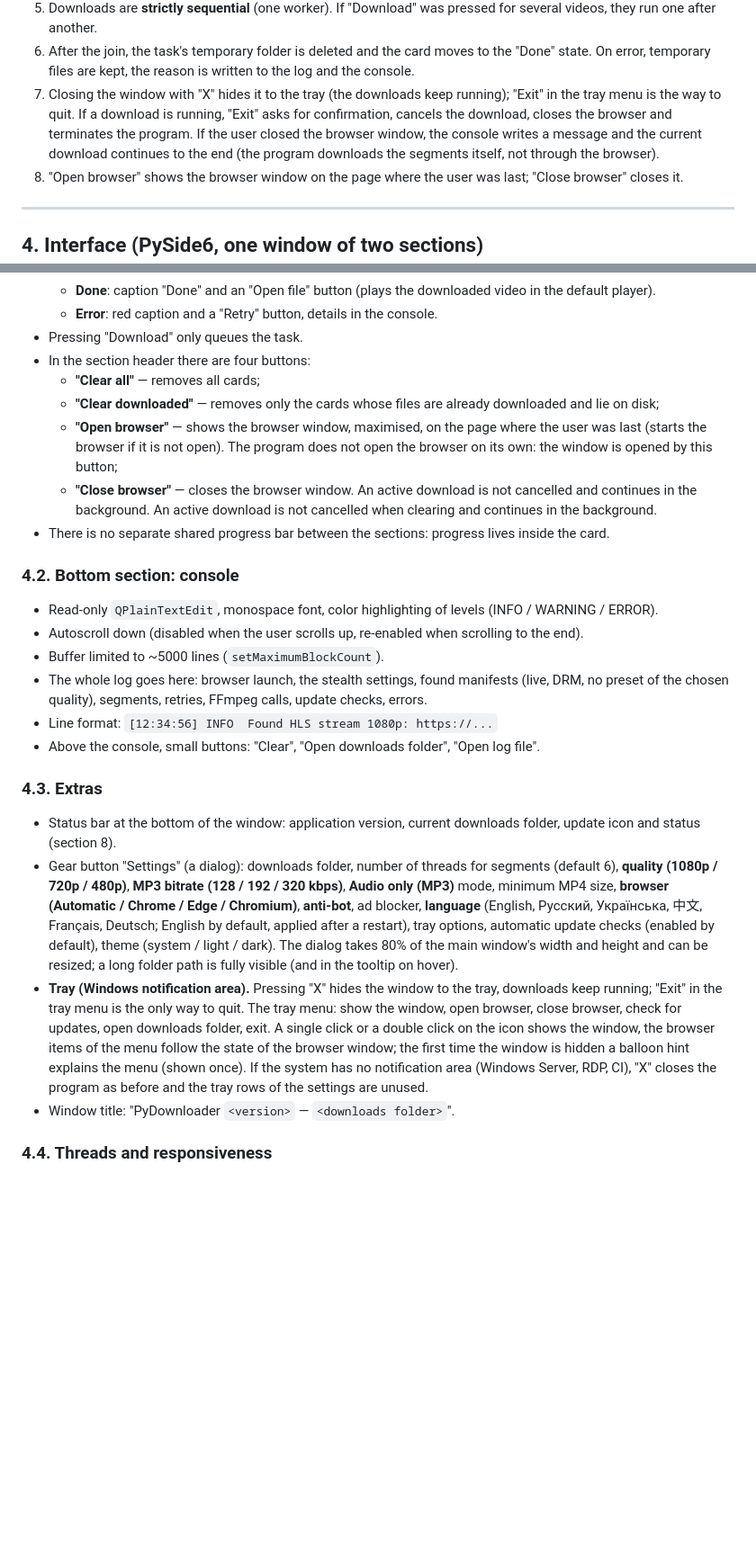
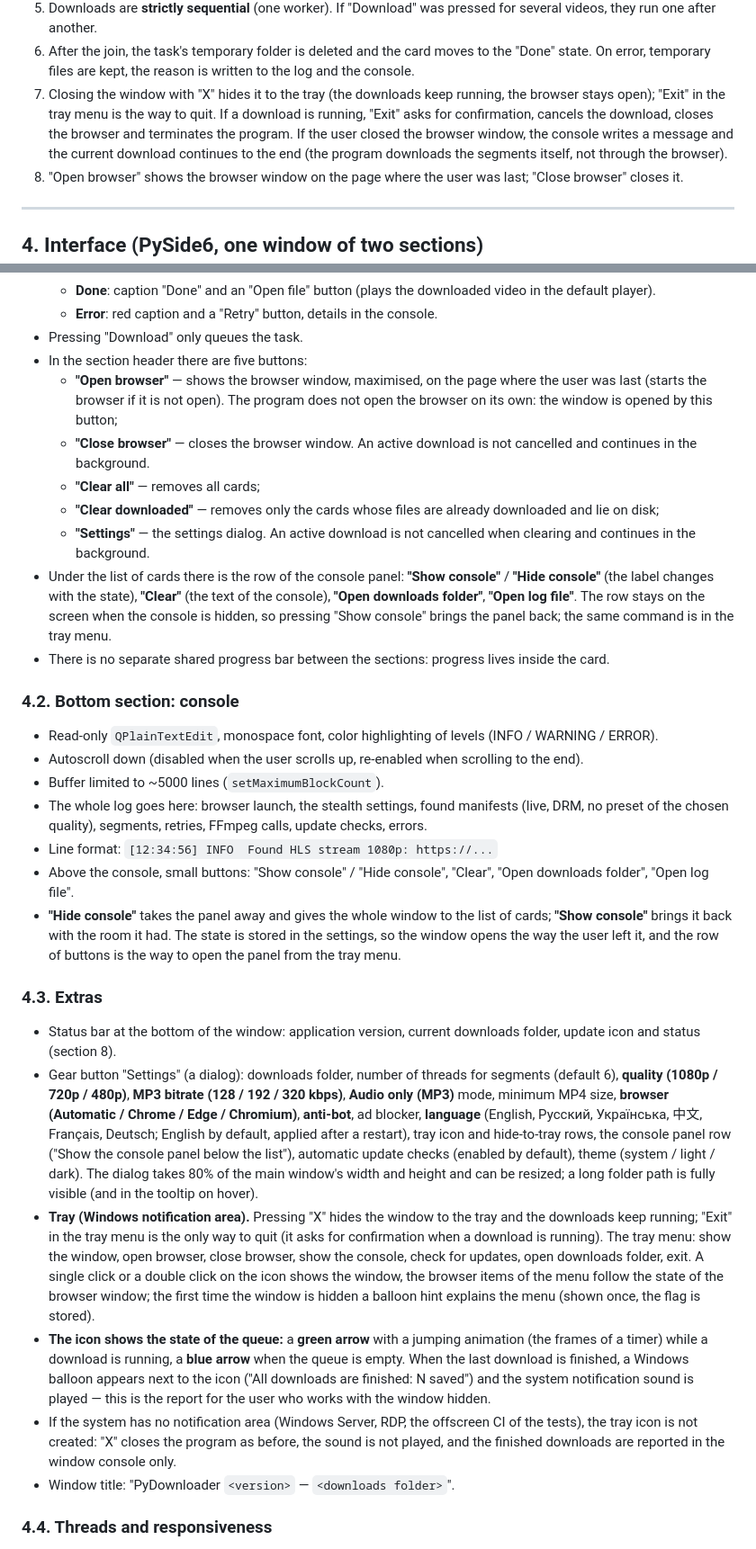
Before and after one commit to flynet/pyDownloader, a Markdown page: docs/TZ_HLS_Grabber_Python.md, 2 parts joined by grey strips. Shown at 90% size. Rendered like a GitHub page; blank space fills up the shorter version.

```diff
--- a/docs/TZ_HLS_Grabber_Python.md
+++ b/docs/TZ_HLS_Grabber_Python.md
@@ -75,12 +78,12 @@ FairPlay) is not supported: such videos are skipped.
 6. After the join, the task's temporary folder is deleted and the card moves to
    the "Done" state. On error, temporary files are kept, the reason is written
    to the log and the console.
-7. Closing the window with "X" hides it to the tray (the downloads keep running);
-   "Exit" in the tray menu is the way to quit. If a download is running, "Exit"
-   asks for confirmation, cancels the download, closes the browser and
-   terminates the program. If the user closed the browser window, the console
-   writes a message and the current download continues to the end (the program
-   downloads the segments itself, not through the browser).
+7. Closing the window with "X" hides it to the tray (the downloads keep running,
+   the browser stays open); "Exit" in the tray menu is the way to quit. If a
+   download is running, "Exit" asks for confirmation, cancels the download,
+   closes the browser and terminates the program. If the user closed the browser
+   window, the console writes a message and the current download continues to the
+   end (the program downloads the segments itself, not through the browser).
 8. "Open browser" shows the browser window on the page where the user was last;
    "Close browser" closes it.
 
@@ -118,17 +121,23 @@ window size 900×600, size and position are remembered.
     video in the default player).
   - **Error**: red caption and a "Retry" button, details in the console.
 - Pressing "Download" only queues the task.
-- In the section header there are four buttons:
-  - **"Clear all"** — removes all cards;
-  - **"Clear downloaded"** — removes only the cards whose files are already
-    downloaded and lie on disk;
+- In the section header there are five buttons:
   - **"Open browser"** — shows the browser window, maximised, on the page where
     the user was last (starts the browser if it is not open). The program does
     not open the browser on its own: the window is opened by this button;
   - **"Close browser"** — closes the browser window. An active download is not
     cancelled and continues in the background.
+  - **"Clear all"** — removes all cards;
+  - **"Clear downloaded"** — removes only the cards whose files are already
+    downloaded and lie on disk;
+  - **"Settings"** — the settings dialog.
   An active download is not cancelled when clearing and continues in the
   background.
+- Under the list of cards there is the row of the console panel: **"Show
+  console"** / **"Hide console"** (the label changes with the state), **"Clear"**
+  (the text of the console), **"Open downloads folder"**, **"Open log file"**.
+  The row stays on the screen when the console is hidden, so pressing "Show
+  console" brings the panel back; the same command is in the tray menu.
 - There is no separate shared progress bar between the sections: progress lives
   inside the card.
 
@@ -143,8 +152,12 @@ window size 900×600, size and position are remembered.
   (live, DRM, no preset of the chosen quality), segments, retries, FFmpeg
   calls, update checks, errors.
 - Line format: `[12:34:56] INFO  Found HLS stream 1080p: https://...`
-- Above the console, small buttons: "Clear", "Open downloads folder", "Open log
-  file".
+- Above the console, small buttons: "Show console" / "Hide console", "Clear",
+  "Open downloads folder", "Open log file".
+- **"Hide console"** takes the panel away and gives the whole window to the list
+  of cards; **"Show console"** brings it back with the room it had. The state is
+  stored in the settings, so the window opens the way the user left it, and the
+  row of buttons is the way to open the panel from the tray menu.
 
 ### 4.3. Extras
 
@@ -155,19 +168,30 @@ window size 900×600, size and position are remembered.
   (128 / 192 / 320 kbps)**, **Audio only (MP3)** mode, minimum MP4 size,
   **browser (Automatic / Chrome / Edge / Chromium)**, **anti-bot**, ad blocker,
   **language** (English, Русский, Українська, 中文, Français, Deutsch; English
-  by default, applied after a restart), tray options, automatic update checks
+  by default, applied after a restart), tray icon and hide-to-tray rows, the
+  console panel row ("Show the console panel below the list"), automatic update
+  checks
   (enabled by default), theme (system / light / dark). The dialog takes 80% of
   the main window's width and height and can be resized; a long folder path is
   fully visible (and in the tooltip on hover).
-- **Tray (Windows notification area).** Pressing "X" hides the window to the
-  tray, downloads keep running; "Exit" in the tray menu is the only way to
-  quit. The tray menu: show the window, open browser, close browser, check for
-  updates, open downloads folder, exit. A single click or a double click on the
-  icon shows the window, the browser items of the menu follow the state of the
-  browser window; the first time the window is hidden a balloon hint explains
-  the menu (shown once). If the system has no notification area (Windows
-  Server, RDP, CI), "X" closes the program as before and the tray rows of the
-  settings are unused.
+- **Tray (Windows notification area).** Pressing "X" hides the window to the tray
+  and the downloads keep running; "Exit" in the tray menu is the only way to
+  quit (it asks for confirmation when a download is running). The tray menu: show
+  the window, open browser, close browser, show the console, check for updates,
+  open downloads folder, exit. A single click or a double click on the icon shows
+  the window, the browser items of the menu follow the state of the browser
+  window; the first time the window is hidden a balloon hint explains the menu
+  (shown once, the flag is stored).
+- **The icon shows the state of the queue:** a **green arrow** with a jumping
+  animation (the frames of a timer) while a download is running, a **blue
+  arrow** when the queue is empty. When the last download is finished, a Windows
+  balloon appears next to the icon ("All downloads are finished: N saved") and
+  the system notification sound is played — this is the report for the user who
+  works with the window hidden.
+- If the system has no notification area (Windows Server, RDP, the offscreen CI
+  of the tests), the tray icon is not created: "X" closes the program as before,
+  the sound is not played, and the finished downloads are reported in the window
+  console only.
 - Window title: "PyDownloader `<version>` — `<downloads folder>`".
 
 ### 4.4. Threads and responsiveness
```
Also changed, not shown: other parts of docs/TZ_HLS_Grabber_Python.md (+14 -5 lines), CHANGELOG.md (+32 -1 lines), README.md (+42 -17 lines), assets/screenshots/settings.png, assets/screenshots/window.png, 15 other files.
